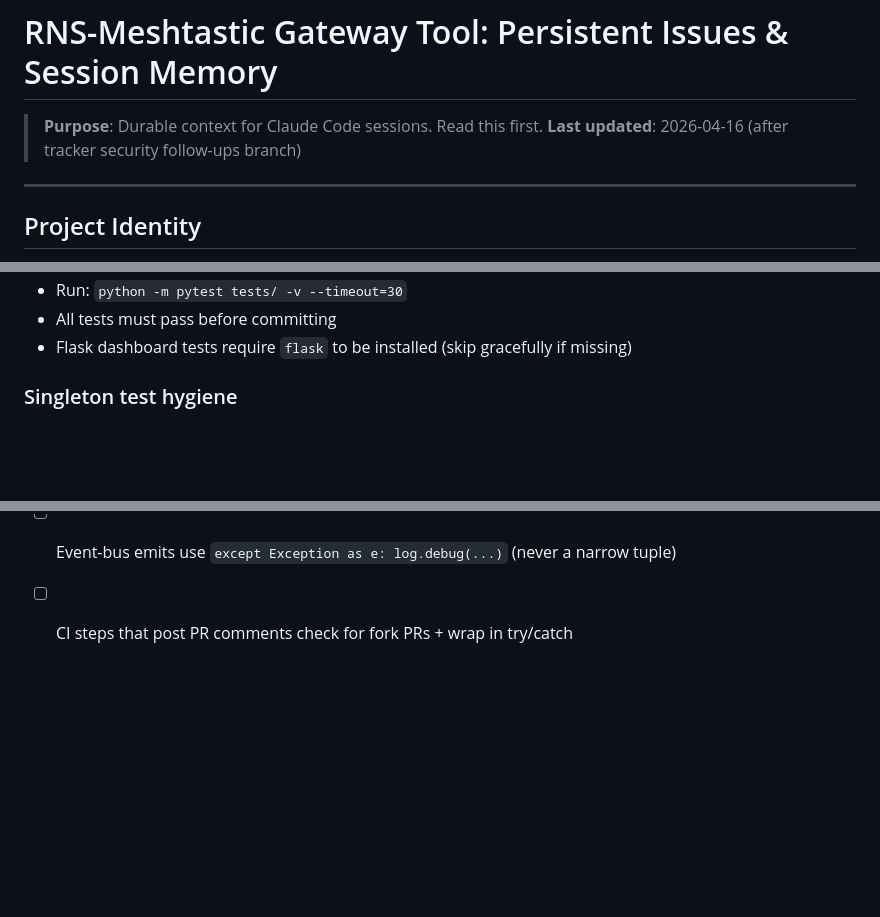
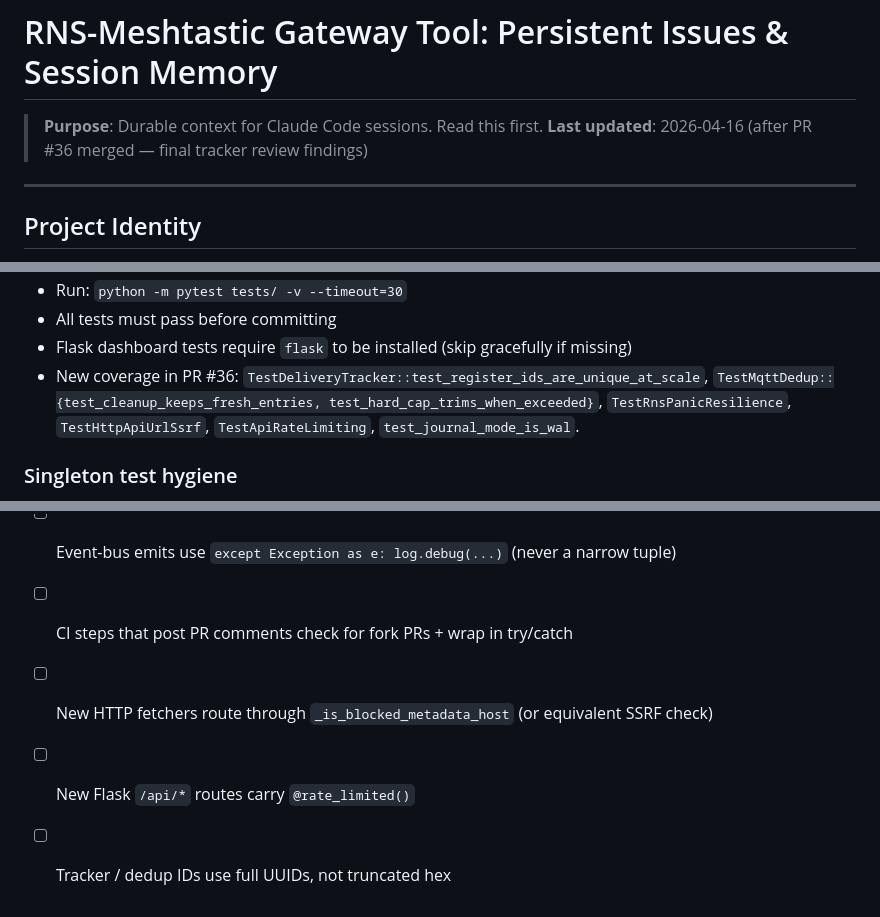
Before and after one commit to Nursedude/RNS-Meshtastic-Gateway-Tool, a Markdown page: .claude/foundations/persistent_issues.md, 3 parts joined by grey strips. Drawn GitHub-style; blank space fills up the shorter version.

```diff
--- a/.claude/foundations/persistent_issues.md
+++ b/.claude/foundations/persistent_issues.md
@@ -1,7 +1,7 @@
 # RNS-Meshtastic Gateway Tool: Persistent Issues & Session Memory
 
 > **Purpose**: Durable context for Claude Code sessions. Read this first.
-> **Last updated**: 2026-04-16 (after tracker security follow-ups branch)
+> **Last updated**: 2026-04-16 (after PR #36 merged — final tracker review findings)
 
 ---
 
@@ -159,6 +185,10 @@ Dashboard binds to `127.0.0.1` by default — warn loudly if overridden to `0.0.
 - Run: `python -m pytest tests/ -v --timeout=30`
 - All tests must pass before committing
 - Flask dashboard tests require `flask` to be installed (skip gracefully if missing)
+- New coverage in PR #36: `TestDeliveryTracker::test_register_ids_are_unique_at_scale`,
+  `TestMqttDedup::{test_cleanup_keeps_fresh_entries, test_hard_cap_trims_when_exceeded}`,
+  `TestRnsPanicResilience`, `TestHttpApiUrlSsrf`,
+  `TestApiRateLimiting`, `test_journal_mode_is_wal`.
 
 ### Singleton test hygiene
 
@@ -250,3 +291,6 @@ Before committing, verify:
 - [ ] Stats/API timestamps are wall-clock (`time.time()`), not `time.monotonic()`
 - [ ] Event-bus emits use `except Exception as e: log.debug(...)` (never a narrow tuple)
 - [ ] CI steps that post PR comments check for fork PRs + wrap in try/catch
+- [ ] New HTTP fetchers route through `_is_blocked_metadata_host` (or equivalent SSRF check)
+- [ ] New Flask `/api/*` routes carry `@rate_limited()`
+- [ ] Tracker / dedup IDs use full UUIDs, not truncated hex
```
Also changed, not shown: other parts of .claude/foundations/persistent_issues.md (+59 -22 lines), CLAUDE.md (+7 -0 lines).
